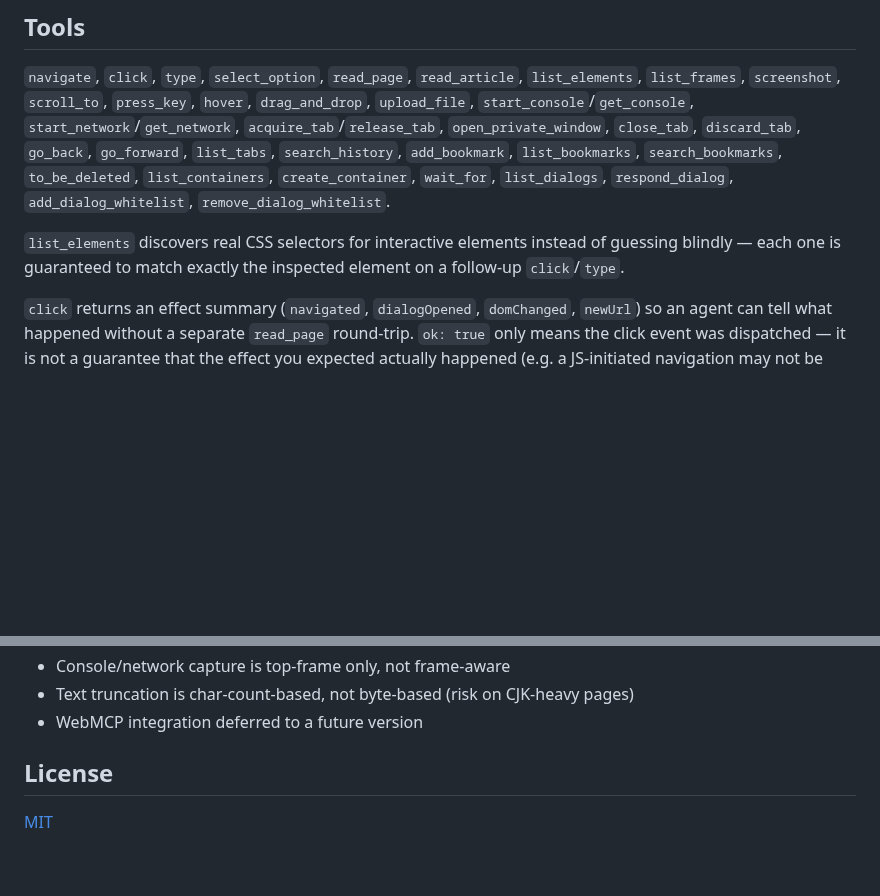
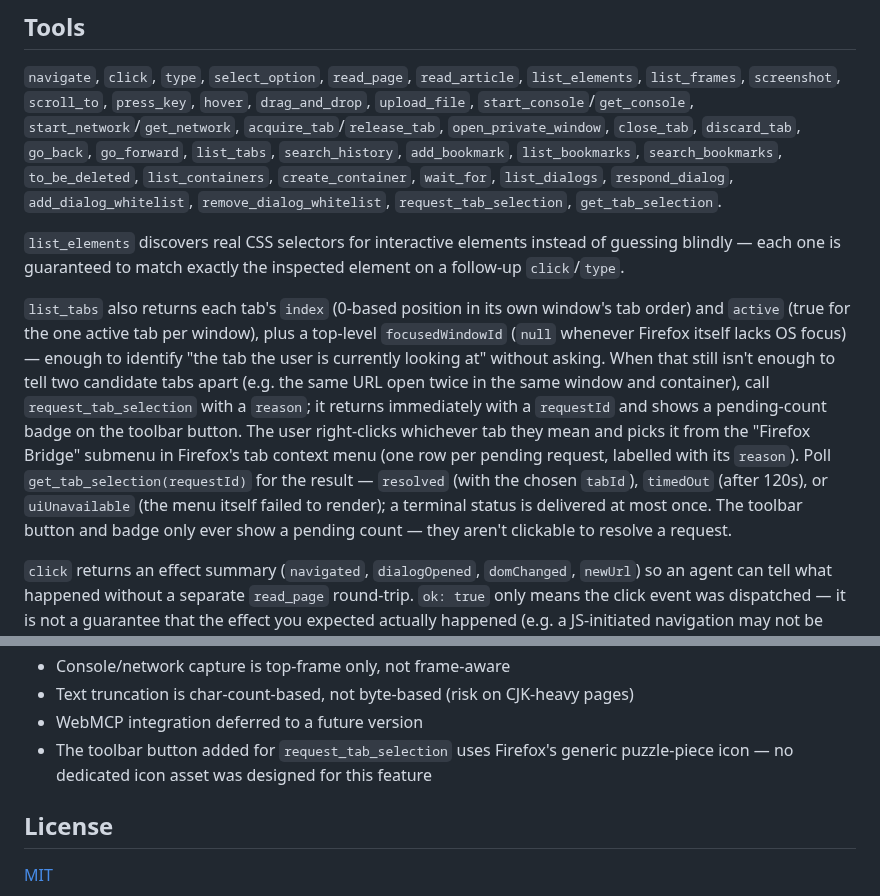
Before and after one commit to raychao-oao/firefox-bridge, a Markdown page: README.md, 2 parts joined by grey strips. Drawn GitHub-style; blank space fills up the shorter version.

Commit message:
docs: add tab disambiguation tools and UI to README
Final whole-branch review caught the README tools inventory and
Known limitations section weren't updated for request_tab_selection/
get_tab_selection, the new list_tabs fields, and the new toolbar
button + context-menu UI -- this repo's most repeated final-review
finding across prior features.

```diff
--- a/README.md
+++ b/README.md
@@ -47,11 +47,25 @@ you're already using, logged into whatever you're logged into.
 `acquire_tab`/`release_tab`, `open_private_window`, `close_tab`, `discard_tab`, `go_back`, `go_forward`, `list_tabs`,
 `search_history`, `add_bookmark`, `list_bookmarks`, `search_bookmarks`, `to_be_deleted`,
 `list_containers`, `create_container`, `wait_for`, `list_dialogs`, `respond_dialog`,
-`add_dialog_whitelist`, `remove_dialog_whitelist`.
+`add_dialog_whitelist`, `remove_dialog_whitelist`, `request_tab_selection`, `get_tab_selection`.
 
 `list_elements` discovers real CSS selectors for interactive elements instead of guessing
 blindly — each one is guaranteed to match exactly the inspected element on a follow-up
 `click`/`type`.
+
+`list_tabs` also returns each tab's `index` (0-based position in its own window's tab
+order) and `active` (true for the one active tab per window), plus a top-level
+`focusedWindowId` (`null` whenever Firefox itself lacks OS focus) — enough to identify
+"the tab the user is currently looking at" without asking. When that still isn't enough to
+tell two candidate tabs apart (e.g. the same URL open twice in the same window and
+container), call `request_tab_selection` with a `reason`; it returns immediately with a
+`requestId` and shows a pending-count badge on the toolbar button. The user right-clicks
+whichever tab they mean and picks it from the "Firefox Bridge" submenu in Firefox's tab
+context menu (one row per pending request, labelled with its `reason`). Poll
+`get_tab_selection(requestId)` for the result — `resolved` (with the chosen `tabId`),
+`timedOut` (after 120s), or `uiUnavailable` (the menu itself failed to render); a terminal
+status is delivered at most once. The toolbar button and badge only ever show a pending
+count — they aren't clickable to resolve a request.
 
 `click` returns an effect summary (`navigated`, `dialogOpened`, `domChanged`, `newUrl`) so
 an agent can tell what happened without a separate `read_page` round-trip. `ok: true` only
@@ -274,6 +288,8 @@ manual checklist to run through after changes there.
 - Console/network capture is top-frame only, not frame-aware
 - Text truncation is char-count-based, not byte-based (risk on CJK-heavy pages)
 - WebMCP integration deferred to a future version
+- The toolbar button added for `request_tab_selection` uses Firefox's generic
+  puzzle-piece icon — no dedicated icon asset was designed for this feature
 
 ## License
 
```
